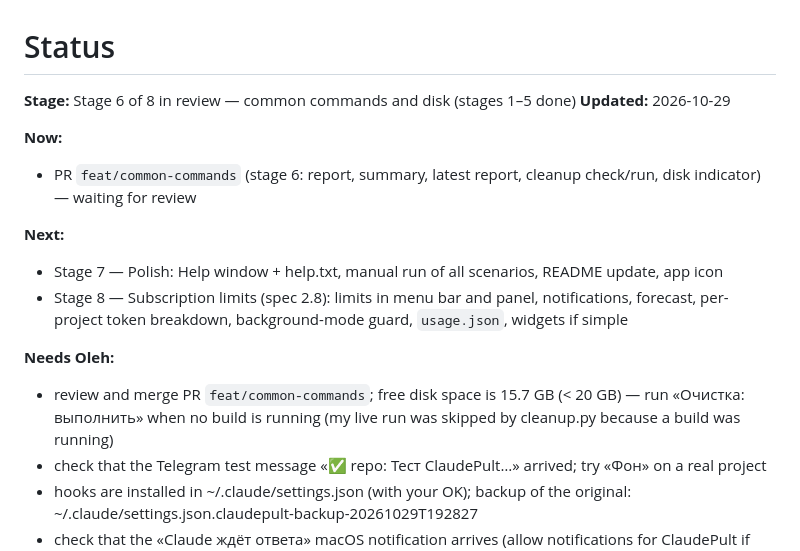
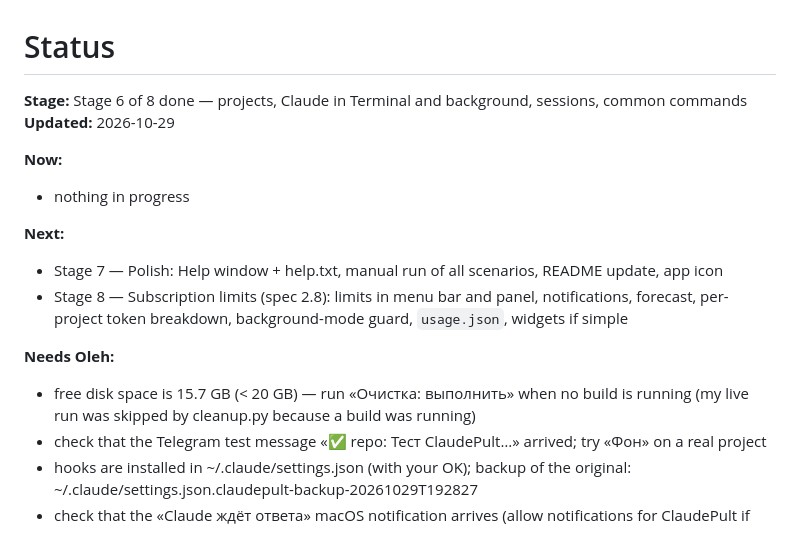
Before and after one commit to OlehDemishev/AIHubBar, a Markdown page: docs/STATUS.md, the part around the change. Rendered like a GitHub page.

Commit message:
Update STATUS header after stage 6 merge
Co-Authored-By: Claude Opus 5.5 <noreply@anthropic.com>

```diff
--- a/docs/STATUS.md
+++ b/docs/STATUS.md
@@ -1,18 +1,18 @@
 # Status
 
 <!-- summary:start -->
-**Stage:** Stage 6 of 8 in review — common commands and disk (stages 1–5 done)
+**Stage:** Stage 6 of 8 done — projects, Claude in Terminal and background, sessions, common commands
 **Updated:** 2026-10-29
 
 **Now:**
-- PR `feat/common-commands` (stage 6: report, summary, latest report, cleanup check/run, disk indicator) — waiting for review
+- nothing in progress
 
 **Next:**
 - Stage 7 — Polish: Help window + help.txt, manual run of all scenarios, README update, app icon
 - Stage 8 — Subscription limits (spec 2.8): limits in menu bar and panel, notifications, forecast, per-project token breakdown, background-mode guard, `usage.json`, widgets if simple
 
 **Needs Oleh:**
-- review and merge PR `feat/common-commands`; free disk space is 15.7 GB (< 20 GB) — run «Очистка: выполнить» when no build is running (my live run was skipped by cleanup.py because a build was running)
+- free disk space is 15.7 GB (< 20 GB) — run «Очистка: выполнить» when no build is running (my live run was skipped by cleanup.py because a build was running)
 - check that the Telegram test message «✅ repo: Тест ClaudePult…» arrived; try «Фон» on a real project
 - hooks are installed in ~/.claude/settings.json (with your OK); backup of the original: ~/.claude/settings.json.claudepult-backup-20261029T192827
 - check that the «Claude ждёт ответа» macOS notification arrives (allow notifications for ClaudePult if asked) — not visible to automation
```
